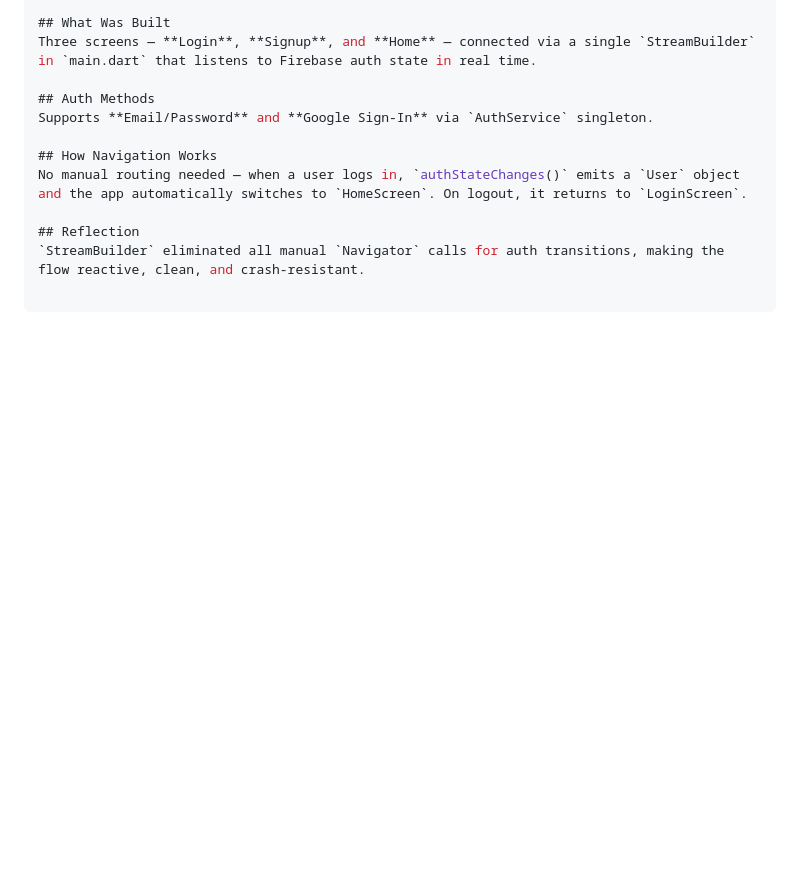
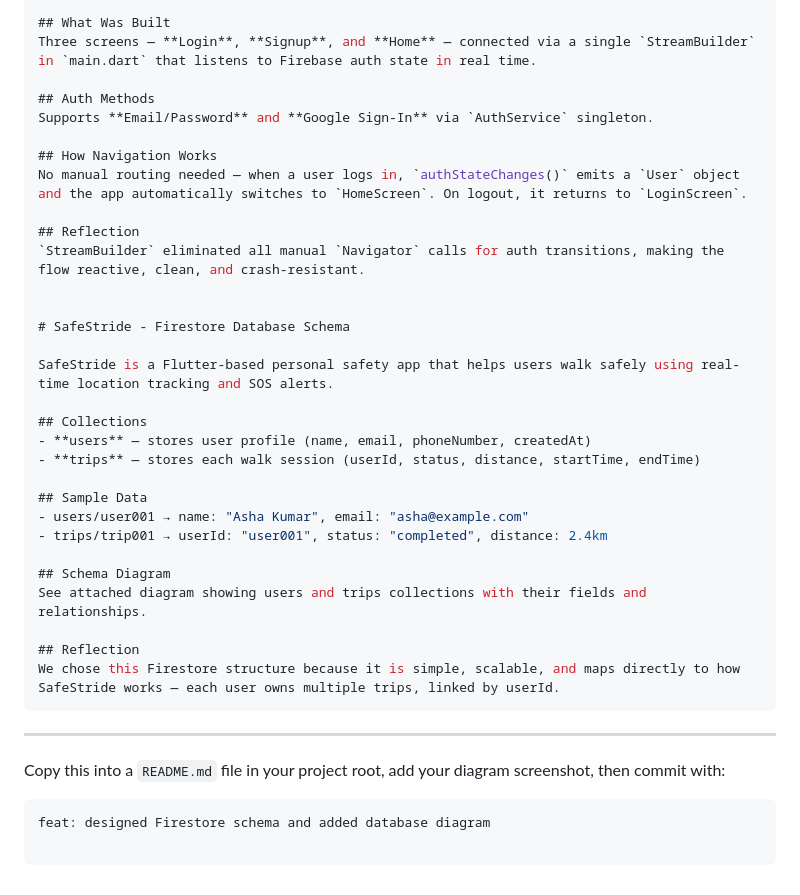
Before and after one commit to kalviumcommunity/S75-0226-SafeStride-Flutter-FireBase-GoogleCloud, a Markdown page: README.md, the part around the change. GitHub-like rendering; blank space fills up the shorter version.

Commit message:
completed adding collection schema to the firebase

````diff
--- a/README.md
+++ b/README.md
@@ -676,3 +676,29 @@ No manual routing needed — when a user logs in, `authStateChanges()` emits a `
 
 ## Reflection
 `StreamBuilder` eliminated all manual `Navigator` calls for auth transitions, making the flow reactive, clean, and crash-resistant.
+
+
+# SafeStride - Firestore Database Schema
+
+SafeStride is a Flutter-based personal safety app that helps users walk safely using real-time location tracking and SOS alerts.
+
+## Collections
+- **users** — stores user profile (name, email, phoneNumber, createdAt)
+- **trips** — stores each walk session (userId, status, distance, startTime, endTime)
+
+## Sample Data
+- users/user001 → name: "Asha Kumar", email: "asha@example.com"
+- trips/trip001 → userId: "user001", status: "completed", distance: 2.4km
+
+## Schema Diagram
+See attached diagram showing users and trips collections with their fields and relationships.
+
+## Reflection
+We chose this Firestore structure because it is simple, scalable, and maps directly to how SafeStride works — each user owns multiple trips, linked by userId.
+```
+
+---
+
+Copy this into a `README.md` file in your project root, add your diagram screenshot, then commit with:
+```
+feat: designed Firestore schema and added database diagram
````
